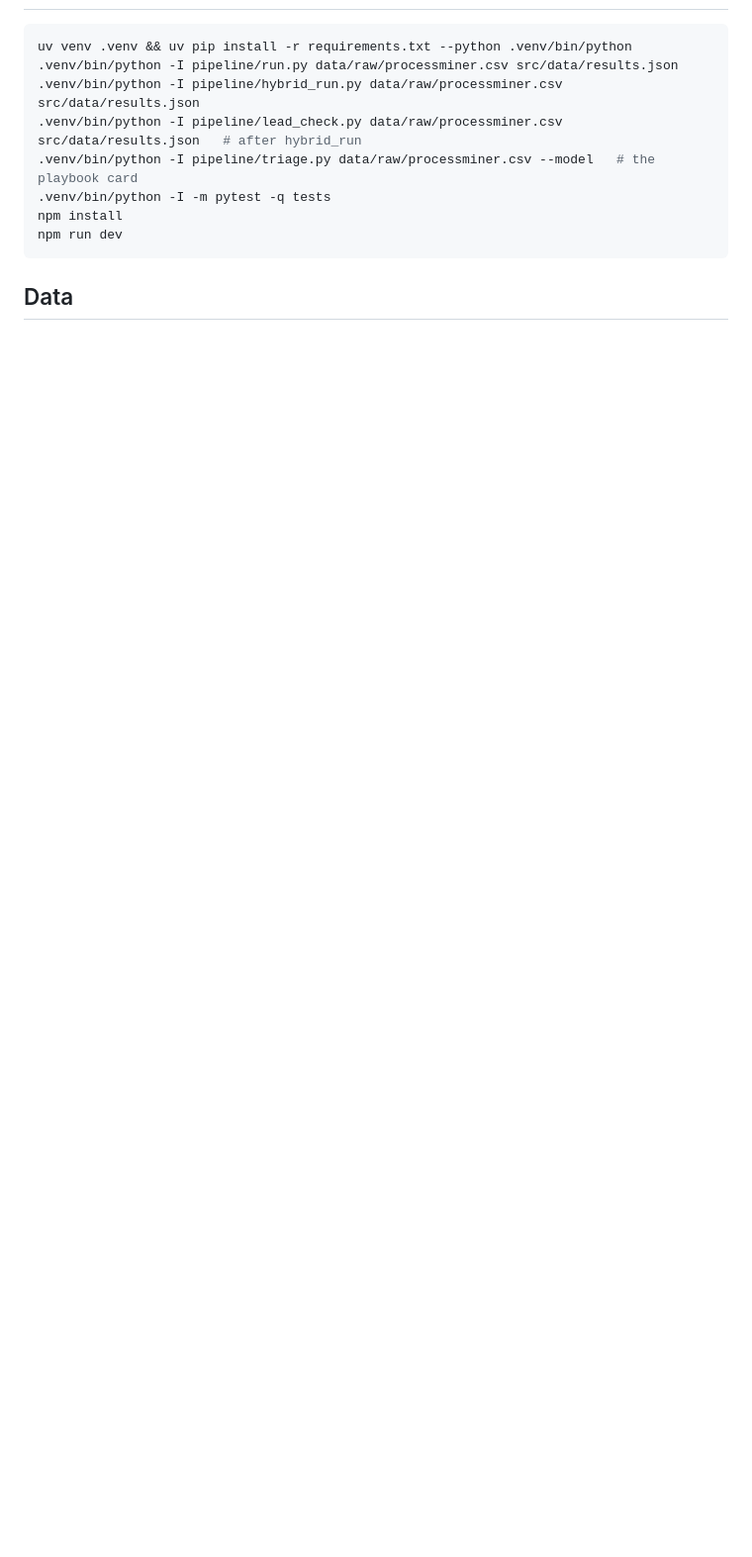
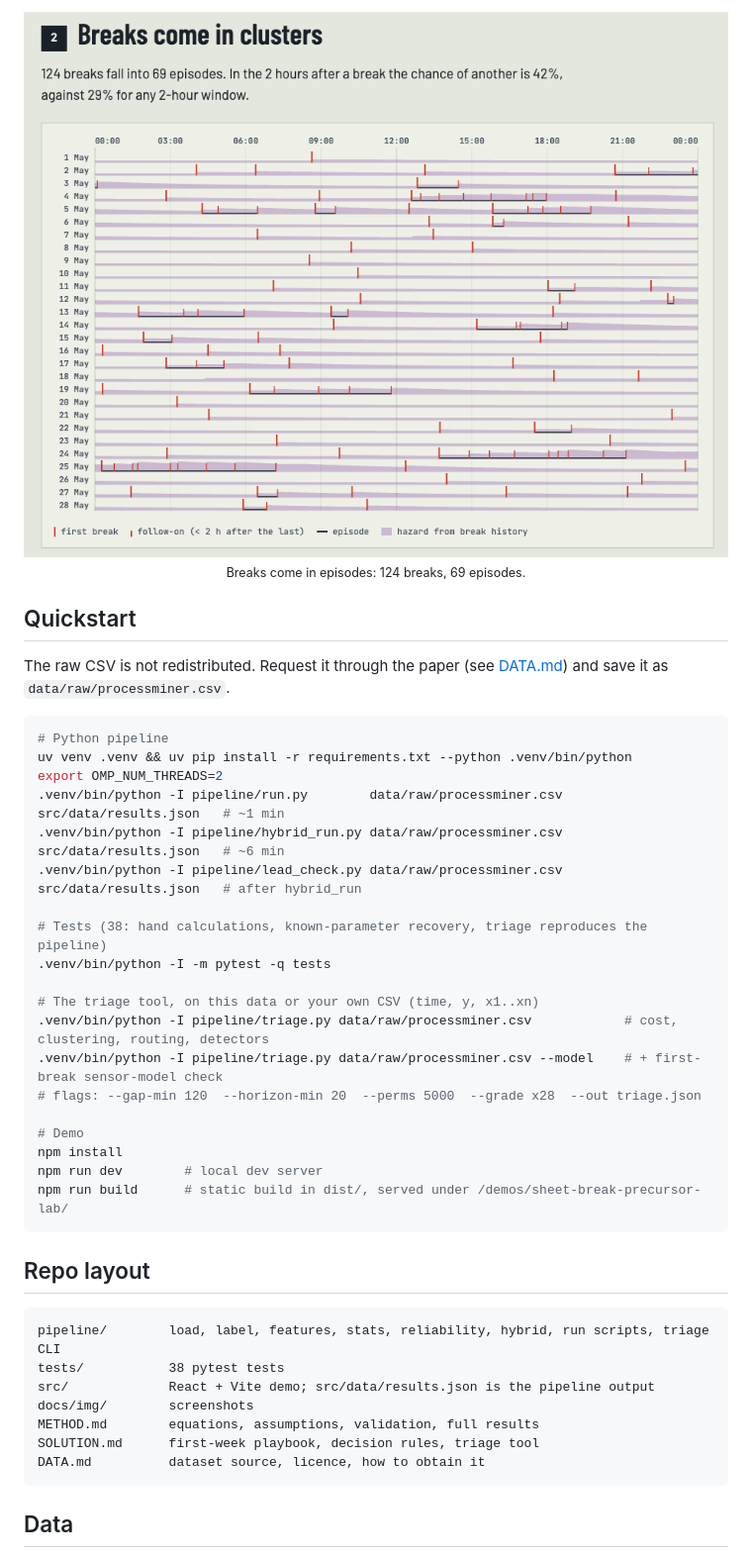
Before and after one commit to ibi-raheel/sheet-break-precursor-lab, a Markdown page: README.md, the part around one of its changes. Shown at 99% size. Rendered like a GitHub page; pictures changed too: docs/img/break-episodes.png (added); blank space fills up the shorter version.

````diff
--- a/README.md
+++ b/README.md
@@ -48,12 +96,41 @@ On a continuous line, failures like sheet breaks are rare (124 in four weeks her
+<p align="center"><img src="docs/img/break-episodes.png" alt="28 day rows showing each sheet break, its episode and the hazard from break history" width="760"><br><sub>Breaks come in episodes: 124 breaks, 69 episodes.</sub></p>
+
+## Quickstart
+
+The raw CSV is not redistributed. Request it through the paper (see [DATA.md](DATA.md)) and save it as `data/raw/processminer.csv`.
+
 ```bash
+# Python pipeline
 uv venv .venv && uv pip install -r requirements.txt --python .venv/bin/python
-.venv/bin/python -I pipeline/run.py data/raw/processminer.csv src/data/results.json
-.venv/bin/python -I pipeline/hybrid_run.py data/raw/processminer.csv src/data/results.json
+export OMP_NUM_THREADS=2
+.venv/bin/python -I pipeline/run.py        data/raw/processminer.csv src/data/results.json   # ~1 min
+.venv/bin/python -I pipeline/hybrid_run.py data/raw/processminer.csv src/data/results.json   # ~6 min
 .venv/bin/python -I pipeline/lead_check.py data/raw/processminer.csv src/data/results.json   # after hybrid_run
-.venv/bin/python -I pipeline/triage.py data/raw/processminer.csv --model   # the playbook card
+
+# Tests (38: hand calculations, known-parameter recovery, triage reproduces the pipeline)
 .venv/bin/python -I -m pytest -q tests
+
+# The triage tool, on this data or your own CSV (time, y, x1..xn)
+.venv/bin/python -I pipeline/triage.py data/raw/processminer.csv            # cost, clustering, routing, detectors
+.venv/bin/python -I pipeline/triage.py data/raw/processminer.csv --model    # + first-break sensor-model check
+# flags: --gap-min 120  --horizon-min 20  --perms 5000  --grade x28  --out triage.json
+
+# Demo
 npm install
-npm run dev
+npm run dev        # local dev server
+npm run build      # static build in dist/, served under /demos/sheet-break-precursor-lab/
+```
+
+## Repo layout
+
+```
+pipeline/        load, label, features, stats, reliability, hybrid, run scripts, triage CLI
+tests/           38 pytest tests
+src/             React + Vite demo; src/data/results.json is the pipeline output
+docs/img/        screenshots
+METHOD.md        equations, assumptions, validation, full results
+SOLUTION.md      first-week playbook, decision rules, triage tool
+DATA.md          dataset source, licence, how to obtain it
 ```
 
 ## Data
````
Also changed, not shown: other parts of README.md (+98 -38 lines), docs/img/ai-vs-history.png (added), docs/img/hero.png (added), docs/img/shap-vs-lift.png (added), 3 other files.
